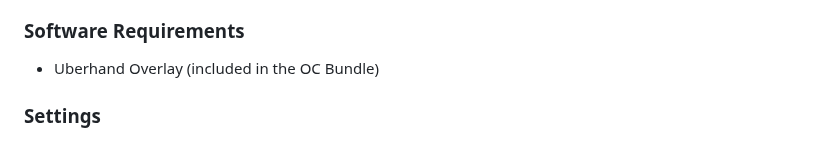
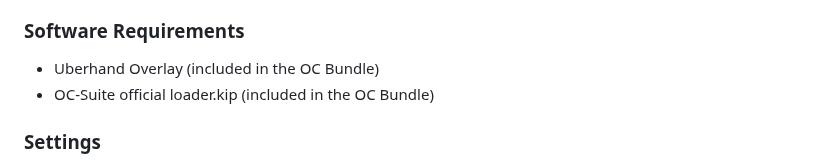
Before and after one commit to CatcherITGF/NX-Venom, a Markdown page: README.md, the part around the change. Drawn GitHub-style.

```diff
--- a/README.md
+++ b/README.md
@@ -36,6 +36,7 @@ Discord: [NSwitch 60FPS Cheats & Mods](https://discord.gg/UZZbScp2) (channel #ov
 ### Software Requirements
 
 - Uberhand Overlay (included in the OC Bundle)
+- OC-Suite official loader.kip (included in the OC Bundle)
 
 ### Settings
 
```
